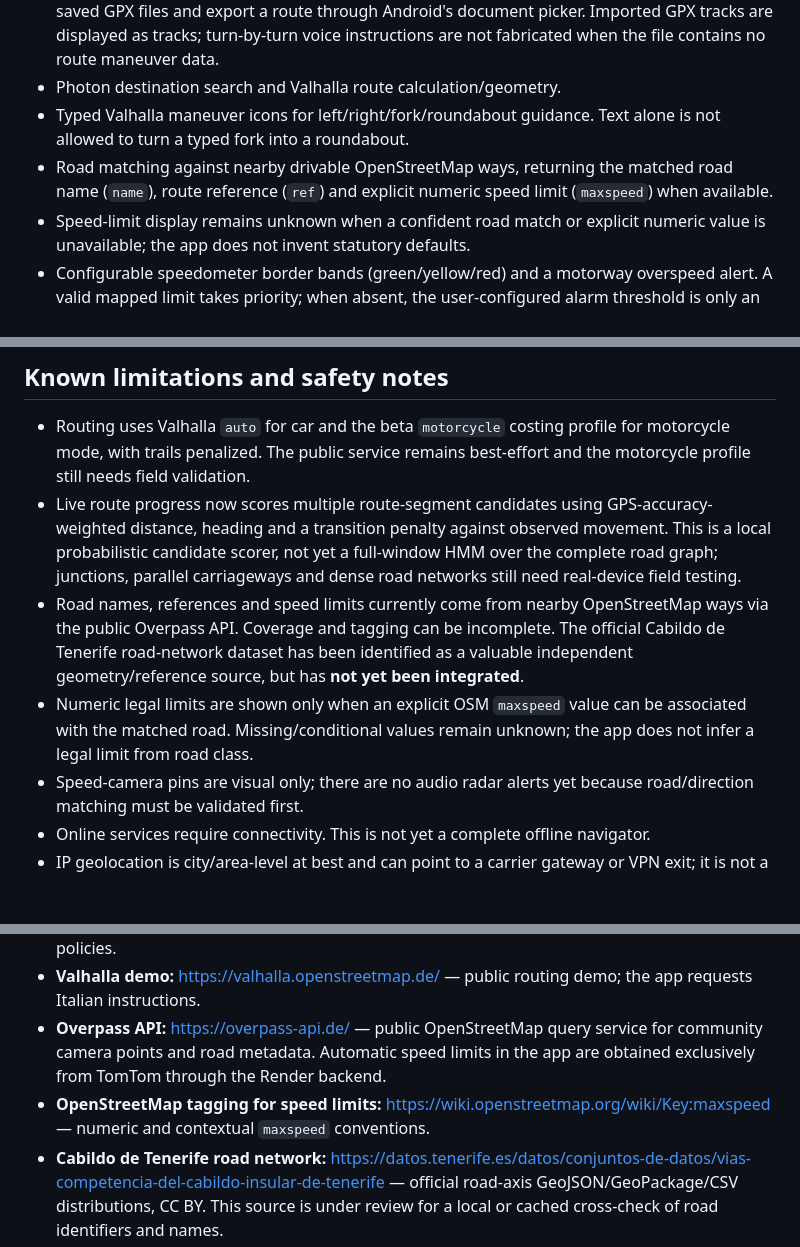
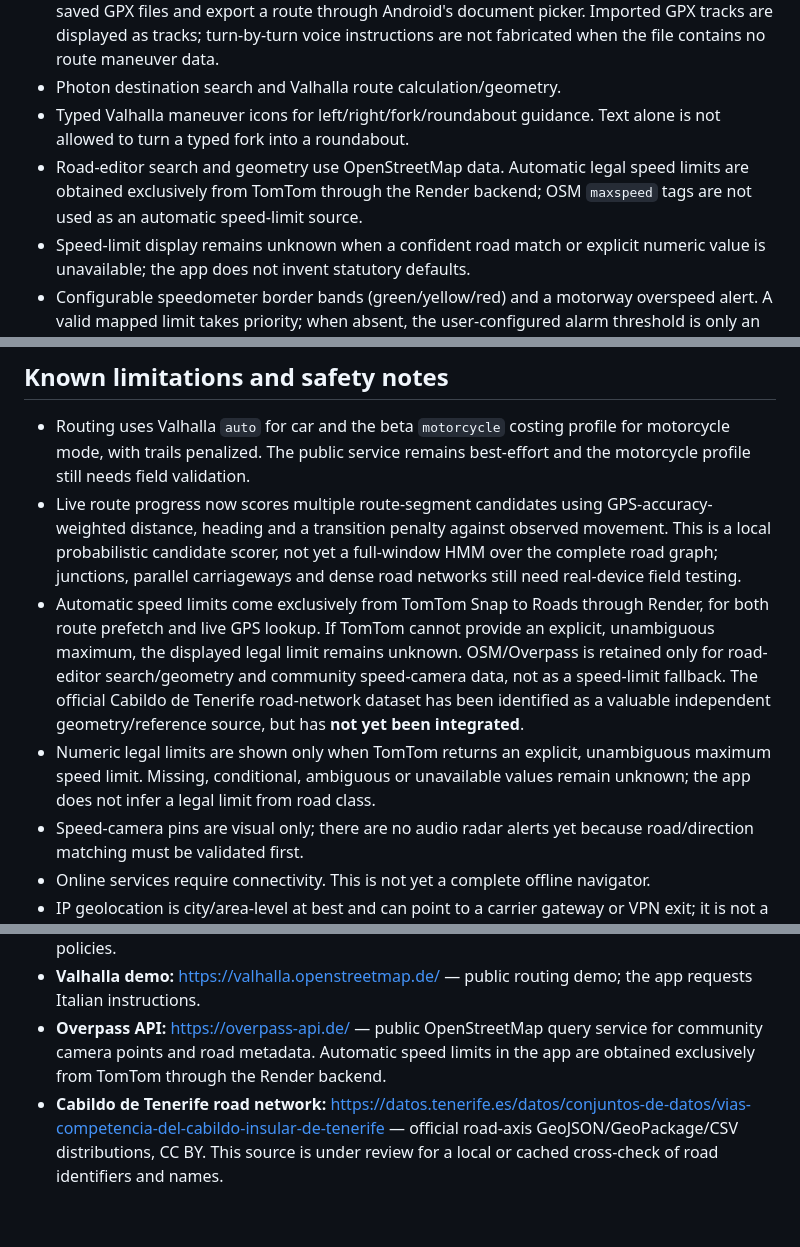
Before and after one commit to MotoRicTenerife/NEXT-NAVI-PRO, a Markdown page: README.md, 3 parts joined by grey strips. Drawn GitHub-style; blank space fills up the shorter version.

Commit message:
Document TomTom-only automatic speed limits

```diff
--- a/README.md
+++ b/README.md
@@ -10,7 +10,7 @@ Android navigation prototype for cars and motorcycles, with a high-contrast dash
 - GPX library in the app menu: import tracks/routes, save the active route inside the app, reopen saved GPX files and export a route through Android's document picker. Imported GPX tracks are displayed as tracks; turn-by-turn voice instructions are not fabricated when the file contains no route maneuver data.
 - Photon destination search and Valhalla route calculation/geometry.
 - Typed Valhalla maneuver icons for left/right/fork/roundabout guidance. Text alone is not allowed to turn a typed fork into a roundabout.
-- Road matching against nearby drivable OpenStreetMap ways, returning the matched road name (`name`), route reference (`ref`) and explicit numeric speed limit (`maxspeed`) when available.
+- Road-editor search and geometry use OpenStreetMap data. Automatic legal speed limits are obtained exclusively from TomTom through the Render backend; OSM `maxspeed` tags are not used as an automatic speed-limit source.
 - Speed-limit display remains unknown when a confident road match or explicit numeric value is unavailable; the app does not invent statutory defaults.
 - Configurable speedometer border bands (green/yellow/red) and a motorway overspeed alert. A valid mapped limit takes priority; when absent, the user-configured alarm threshold is only an alarm setting and is **not** shown as a legal speed limit.
 - Persistent positive/negative display themes, automatic portrait/landscape layout and saved preferences.
@@ -21,8 +21,8 @@ Android navigation prototype for cars and motorcycles, with a high-contrast dash
 
 - Routing uses Valhalla `auto` for car and the beta `motorcycle` costing profile for motorcycle mode, with trails penalized. The public service remains best-effort and the motorcycle profile still needs field validation.
 - Live route progress now scores multiple route-segment candidates using GPS-accuracy-weighted distance, heading and a transition penalty against observed movement. This is a local probabilistic candidate scorer, not yet a full-window HMM over the complete road graph; junctions, parallel carriageways and dense road networks still need real-device field testing.
-- Road names, references and speed limits currently come from nearby OpenStreetMap ways via the public Overpass API. Coverage and tagging can be incomplete. The official Cabildo de Tenerife road-network dataset has been identified as a valuable independent geometry/reference source, but has **not yet been integrated**.
-- Numeric legal limits are shown only when an explicit OSM `maxspeed` value can be associated with the matched road. Missing/conditional values remain unknown; the app does not infer a legal limit from road class.
+- Automatic speed limits come exclusively from TomTom Snap to Roads through Render, for both route prefetch and live GPS lookup. If TomTom cannot provide an explicit, unambiguous maximum, the displayed legal limit remains unknown. OSM/Overpass is retained only for road-editor search/geometry and community speed-camera data, not as a speed-limit fallback. The official Cabildo de Tenerife road-network dataset has been identified as a valuable independent geometry/reference source, but has **not yet been integrated**.
+- Numeric legal limits are shown only when TomTom returns an explicit, unambiguous maximum speed limit. Missing, conditional, ambiguous or unavailable values remain unknown; the app does not infer a legal limit from road class.
 - Speed-camera pins are visual only; there are no audio radar alerts yet because road/direction matching must be validated first.
 - Online services require connectivity. This is not yet a complete offline navigator.
 - IP geolocation is city/area-level at best and can point to a carrier gateway or VPN exit; it is not a substitute for GNSS and must never drive turn-by-turn guidance.
@@ -36,7 +36,6 @@ Android navigation prototype for cars and motorcycles, with a high-contrast dash
 - **Photon:** https://photon.komoot.io/ — OpenStreetMap-based geocoding; subject to fair-use policies.
 - **Valhalla demo:** https://valhalla.openstreetmap.de/ — public routing demo; the app requests Italian instructions.
 - **Overpass API:** https://overpass-api.de/ — public OpenStreetMap query service for community camera points and road metadata. Automatic speed limits in the app are obtained exclusively from TomTom through the Render backend.
-- **OpenStreetMap tagging for speed limits:** https://wiki.openstreetmap.org/wiki/Key:maxspeed — numeric and contextual `maxspeed` conventions.
 - **Cabildo de Tenerife road network:** https://datos.tenerife.es/datos/conjuntos-de-datos/vias-competencia-del-cabildo-insular-de-tenerife — official road-axis GeoJSON/GeoPackage/CSV distributions, CC BY. This source is under review for a local or cached cross-check of road identifiers and names.
 - **OpenStreetMap:** https://www.openstreetmap.org/ — community-maintained data. Keep attribution visible and review ODbL obligations before redistributing derived datasets.
 
```
